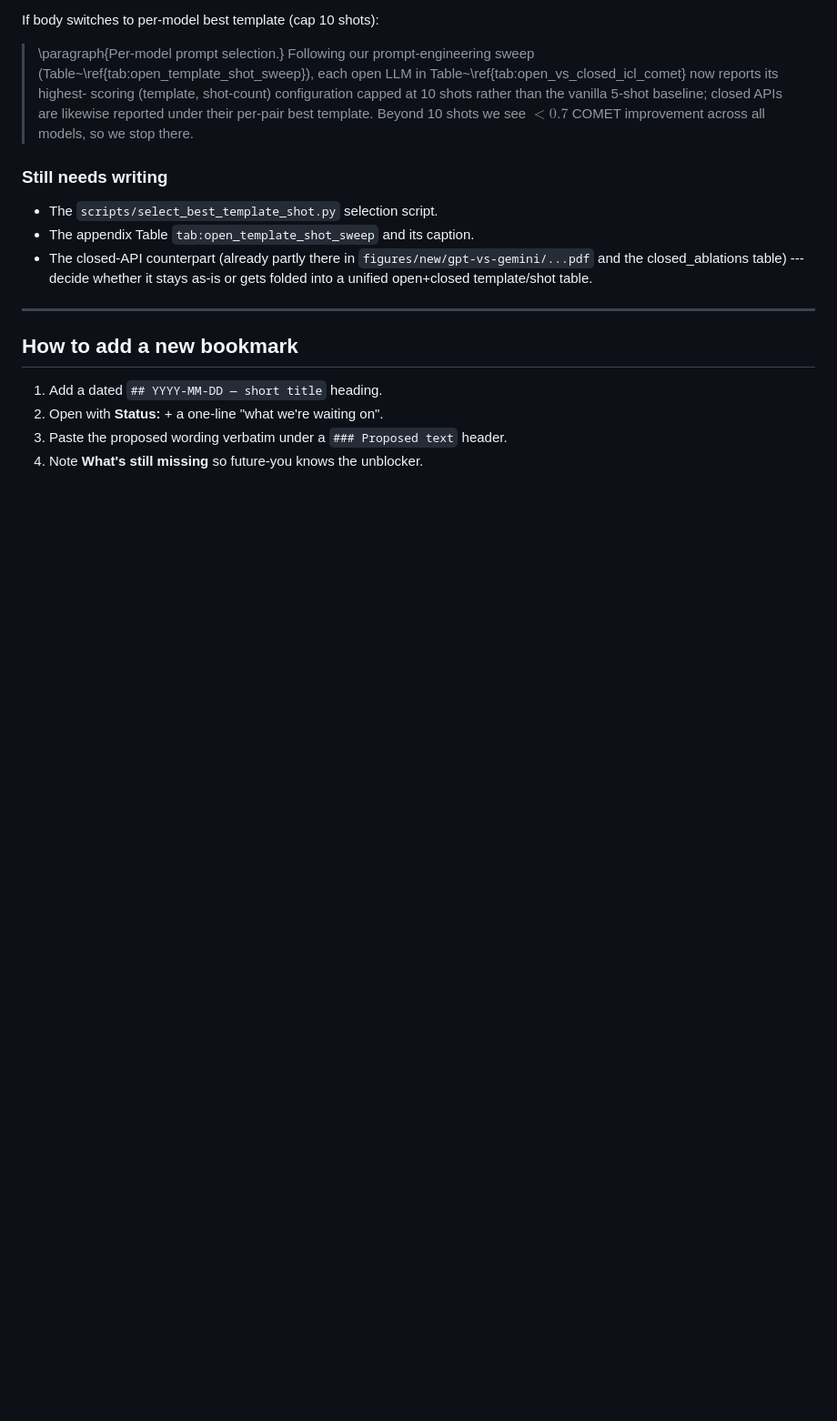
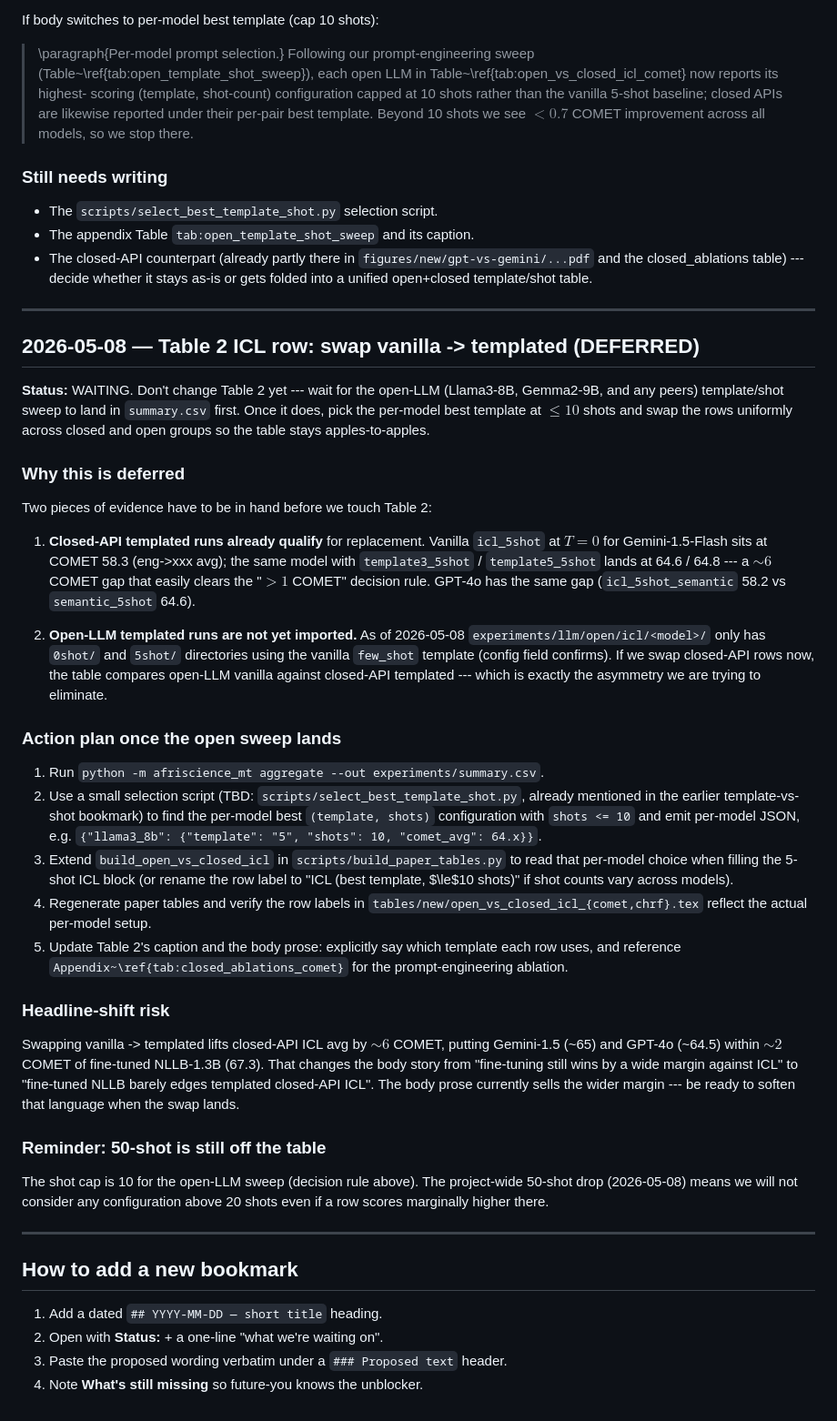
Before and after one commit to arjunkrishna1784/afriscience_mt, a Markdown page: docs/PAPER_TODOS.md, the part around the change. Shown at 91% size. Drawn GitHub-style; blank space fills up the shorter version.

Commit message:
PAPER_TODOS: deferred bookmark for Table 2 vanilla->templated swap
Plan locked: once Llama3/Gemma2 template sweep lands, swap both
closed and open ICL rows in Table 2 to the per-model best template at
<=10 shots. Closed-API runs already qualify for replacement (+6 COMET
over vanilla); deferring solely to keep cross-group comparability.
Captures the headline-shift risk (closed-API avg jumps ~6 COMET to
within ~2 COMET of fine-tuned NLLB-1.3B), so prose can be softened
when the swap lands.

```diff
--- a/docs/PAPER_TODOS.md
+++ b/docs/PAPER_TODOS.md
@@ -575,6 +575,72 @@ If body switches to per-model best template (cap 10 shots):
 
 ---
 
+## 2026-05-08 — Table 2 ICL row: swap vanilla -> templated (DEFERRED)
+
+**Status:** WAITING. Don't change Table 2 yet --- wait for the open-LLM
+(Llama3-8B, Gemma2-9B, and any peers) template/shot sweep to land in
+`summary.csv` first. Once it does, pick the per-model best template at
+$\le 10$ shots and swap the rows uniformly across closed and open
+groups so the table stays apples-to-apples.
+
+### Why this is deferred
+
+Two pieces of evidence have to be in hand before we touch Table 2:
+
+1. **Closed-API templated runs already qualify** for replacement.
+   Vanilla `icl_5shot` at $T{=}0$ for Gemini-1.5-Flash sits at COMET
+   58.3 (eng->xxx avg); the same model with `template3_5shot` /
+   `template5_5shot` lands at 64.6 / 64.8 --- a $\sim 6$ COMET gap that
+   easily clears the "$> 1$ COMET" decision rule. GPT-4o has the same
+   gap (`icl_5shot_semantic` 58.2 vs `semantic_5shot` 64.6).
+
+2. **Open-LLM templated runs are not yet imported.** As of 2026-05-08
+   `experiments/llm/open/icl/<model>/` only has `0shot/` and `5shot/`
+   directories using the vanilla `few_shot` template (config field
+   confirms). If we swap closed-API rows now, the table compares
+   open-LLM vanilla against closed-API templated --- which is exactly
+   the asymmetry we are trying to eliminate.
+
+### Action plan once the open sweep lands
+
+1. Run `python -m afriscience_mt aggregate --out experiments/summary.csv`.
+2. Use a small selection script (TBD: `scripts/select_best_template_shot.py`,
+   already mentioned in the earlier template-vs-shot bookmark) to find
+   the per-model best `(template, shots)` configuration with `shots
+   <= 10` and emit per-model JSON, e.g.
+   `{"llama3_8b": {"template": "5", "shots": 10, "comet_avg": 64.x}}`.
+3. Extend `build_open_vs_closed_icl` in
+   `scripts/build_paper_tables.py` to read that per-model choice when
+   filling the 5-shot ICL block (or rename the row label to
+   "ICL (best template, $\le$10 shots)" if shot counts vary
+   across models).
+4. Regenerate paper tables and verify the row labels in
+   `tables/new/open_vs_closed_icl_{comet,chrf}.tex` reflect the
+   actual per-model setup.
+5. Update Table 2's caption and the body prose: explicitly say which
+   template each row uses, and reference
+   `Appendix~\ref{tab:closed_ablations_comet}` for the
+   prompt-engineering ablation.
+
+### Headline-shift risk
+
+Swapping vanilla -> templated lifts closed-API ICL avg by $\sim 6$
+COMET, putting Gemini-1.5 (~65) and GPT-4o (~64.5) within $\sim 2$
+COMET of fine-tuned NLLB-1.3B (67.3). That changes the body story
+from "fine-tuning still wins by a wide margin against ICL" to
+"fine-tuned NLLB barely edges templated closed-API ICL". The body
+prose currently sells the wider margin --- be ready to soften that
+language when the swap lands.
+
+### Reminder: 50-shot is still off the table
+
+The shot cap is 10 for the open-LLM sweep (decision rule above). The
+project-wide 50-shot drop (2026-05-08) means we will not consider any
+configuration above 20 shots even if a row scores marginally higher
+there.
+
+---
+
 ## How to add a new bookmark
 
 1. Add a dated `## YYYY-MM-DD — short title` heading.
```
